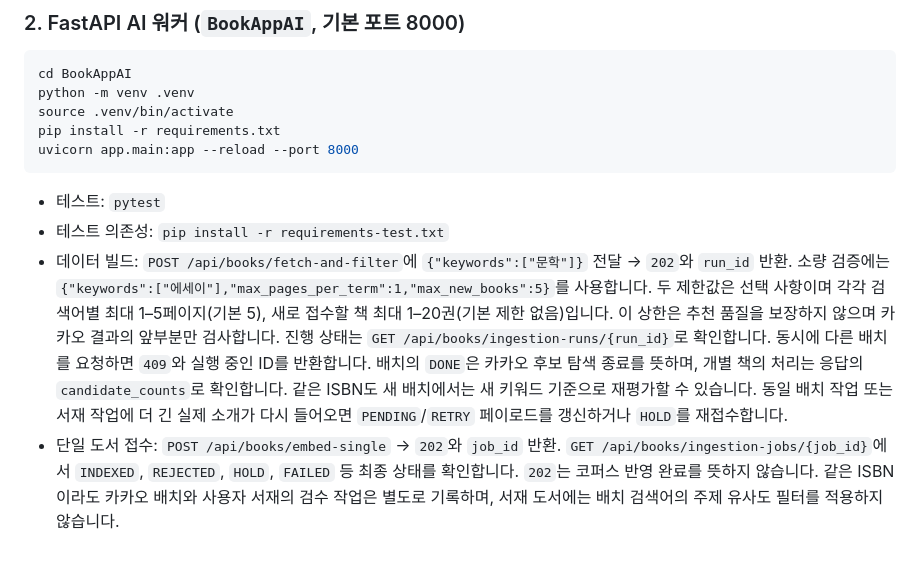
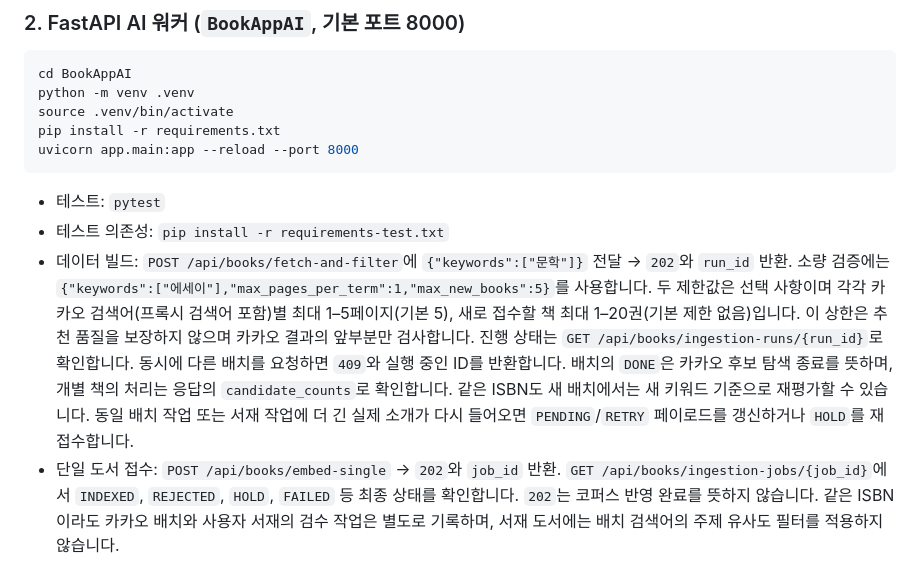
Before and after one commit to Corinbeom/READ-ON-ME, a Markdown page: README.md, the part around the change. GitHub-like rendering.

Commit message:
docs: clarify page limit applies to proxy search terms

```diff
--- a/README.md
+++ b/README.md
@@ -80,7 +80,7 @@ uvicorn app.main:app --reload --port 8000
 
 - 테스트: `pytest`
 - 테스트 의존성: `pip install -r requirements-test.txt`
-- 데이터 빌드: `POST /api/books/fetch-and-filter`에 `{"keywords":["문학"]}` 전달 → `202`와 `run_id` 반환. 소량 검증에는 `{"keywords":["에세이"],"max_pages_per_term":1,"max_new_books":5}`를 사용합니다. 두 제한값은 선택 사항이며 각각 검색어별 최대 1–5페이지(기본 5), 새로 접수할 책 최대 1–20권(기본 제한 없음)입니다. 이 상한은 추천 품질을 보장하지 않으며 카카오 결과의 앞부분만 검사합니다. 진행 상태는 `GET /api/books/ingestion-runs/{run_id}`로 확인합니다. 동시에 다른 배치를 요청하면 `409`와 실행 중인 ID를 반환합니다. 배치의 `DONE`은 카카오 후보 탐색 종료를 뜻하며, 개별 책의 처리는 응답의 `candidate_counts`로 확인합니다. 같은 ISBN도 새 배치에서는 새 키워드 기준으로 재평가할 수 있습니다. 동일 배치 작업 또는 서재 작업에 더 긴 실제 소개가 다시 들어오면 `PENDING`/`RETRY` 페이로드를 갱신하거나 `HOLD`를 재접수합니다.
+- 데이터 빌드: `POST /api/books/fetch-and-filter`에 `{"keywords":["문학"]}` 전달 → `202`와 `run_id` 반환. 소량 검증에는 `{"keywords":["에세이"],"max_pages_per_term":1,"max_new_books":5}`를 사용합니다. 두 제한값은 선택 사항이며 각각 카카오 검색어(프록시 검색어 포함)별 최대 1–5페이지(기본 5), 새로 접수할 책 최대 1–20권(기본 제한 없음)입니다. 이 상한은 추천 품질을 보장하지 않으며 카카오 결과의 앞부분만 검사합니다. 진행 상태는 `GET /api/books/ingestion-runs/{run_id}`로 확인합니다. 동시에 다른 배치를 요청하면 `409`와 실행 중인 ID를 반환합니다. 배치의 `DONE`은 카카오 후보 탐색 종료를 뜻하며, 개별 책의 처리는 응답의 `candidate_counts`로 확인합니다. 같은 ISBN도 새 배치에서는 새 키워드 기준으로 재평가할 수 있습니다. 동일 배치 작업 또는 서재 작업에 더 긴 실제 소개가 다시 들어오면 `PENDING`/`RETRY` 페이로드를 갱신하거나 `HOLD`를 재접수합니다.
 - 단일 도서 접수: `POST /api/books/embed-single` → `202`와 `job_id` 반환. `GET /api/books/ingestion-jobs/{job_id}`에서 `INDEXED`, `REJECTED`, `HOLD`, `FAILED` 등 최종 상태를 확인합니다. `202`는 코퍼스 반영 완료를 뜻하지 않습니다. 같은 ISBN이라도 카카오 배치와 사용자 서재의 검수 작업은 별도로 기록하며, 서재 도서에는 배치 검색어의 주제 유사도 필터를 적용하지 않습니다.
 - 기존 코퍼스 점검: `python -m tools.audit_corpus --limit 1000 --output /tmp/corpus-audit.jsonl`로 변경 없이 보고서를 생성합니다. 검토한 명확한 교재·세트·`977` 정기간행물만 `--apply-ids 12,34`처럼 한 번에 최대 20권씩 제외할 수 있습니다.
 - 로컬 `LEGACY` 코퍼스의 1차 제외 내역과 복구 기준은 [검증 기록](BookAppAI/evaluation/legacy_corpus_cleanup_2026-11-11.md)에 있습니다. 다른 DB에는 자동 적용되지 않습니다.
```
